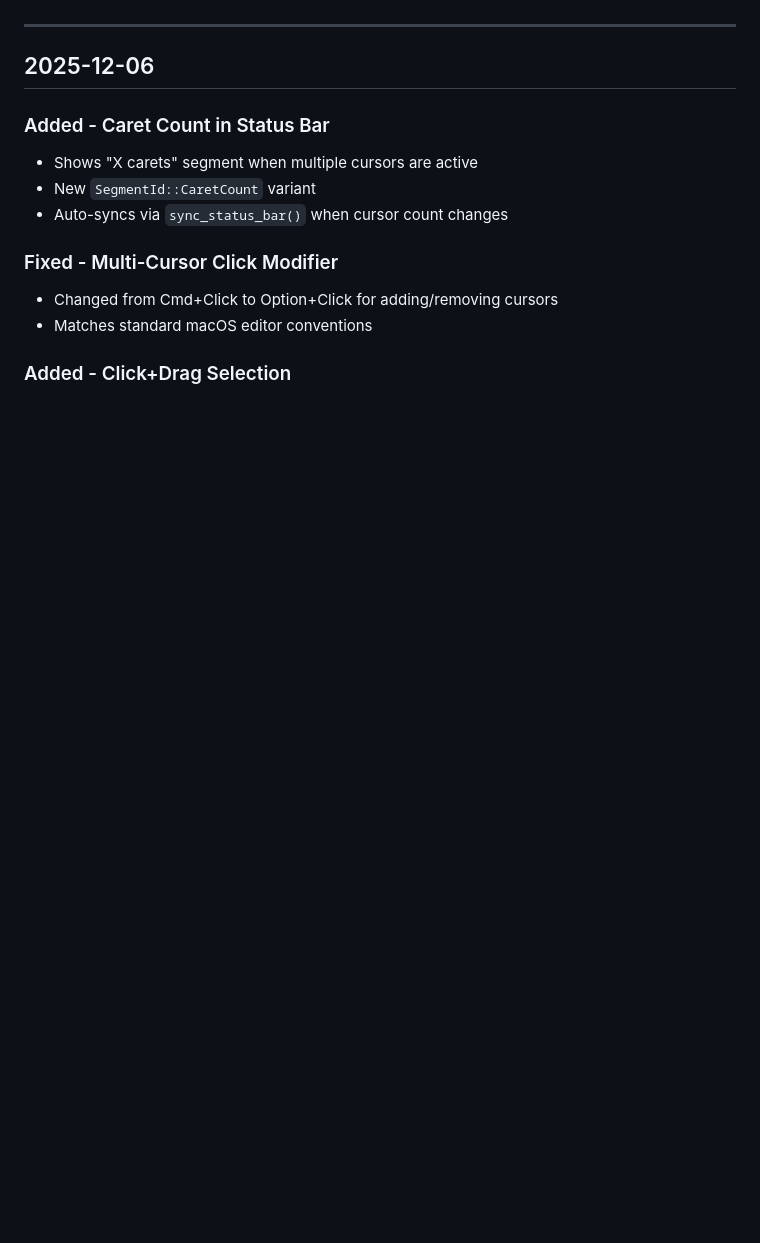
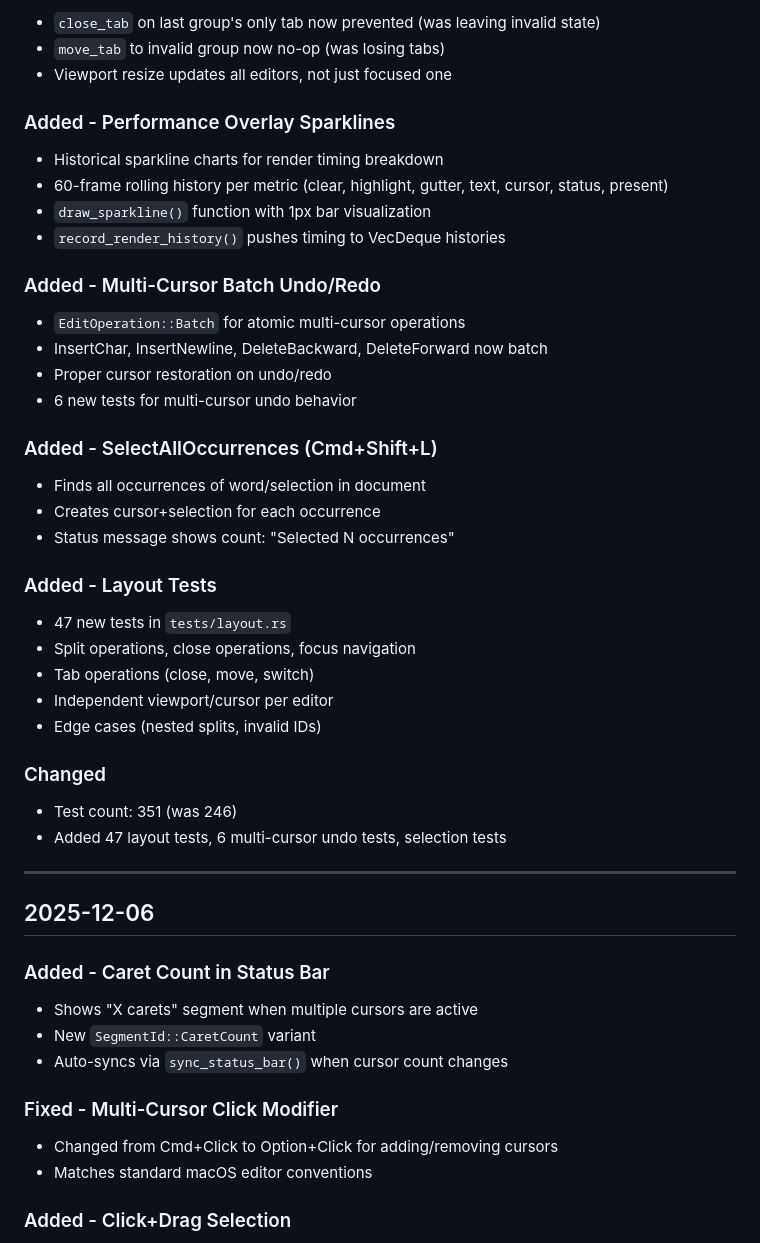
Before and after one commit to HelgeSverre/token, a Markdown page: docs/CHANGELOG.md, the part around one of its changes. Rendered like a GitHub page; blank space fills up the shorter version.

```diff
--- a/docs/CHANGELOG.md
+++ b/docs/CHANGELOG.md
@@ -4,3 +66,39 @@ All notable changes to rust-editor are documented in this file.
+- `close_tab` on last group's only tab now prevented (was leaving invalid state)
+- `move_tab` to invalid group now no-op (was losing tabs)
+- Viewport resize updates all editors, not just focused one
+
+### Added - Performance Overlay Sparklines
+
+- Historical sparkline charts for render timing breakdown
+- 60-frame rolling history per metric (clear, highlight, gutter, text, cursor, status, present)
+- `draw_sparkline()` function with 1px bar visualization
+- `record_render_history()` pushes timing to VecDeque histories
+
+### Added - Multi-Cursor Batch Undo/Redo
+
+- `EditOperation::Batch` for atomic multi-cursor operations
+- InsertChar, InsertNewline, DeleteBackward, DeleteForward now batch
+- Proper cursor restoration on undo/redo
+- 6 new tests for multi-cursor undo behavior
+
+### Added - SelectAllOccurrences (Cmd+Shift+L)
+
+- Finds all occurrences of word/selection in document
+- Creates cursor+selection for each occurrence
+- Status message shows count: "Selected N occurrences"
+
+### Added - Layout Tests
+
+- 47 new tests in `tests/layout.rs`
+- Split operations, close operations, focus navigation
+- Tab operations (close, move, switch)
+- Independent viewport/cursor per editor
+- Edge cases (nested splits, invalid IDs)
+
+### Changed
+
+- Test count: 351 (was 246)
+- Added 47 layout tests, 6 multi-cursor undo tests, selection tests
 
 ---
 
```
Also changed, not shown: other parts of docs/CHANGELOG.md (+62 -0 lines).
